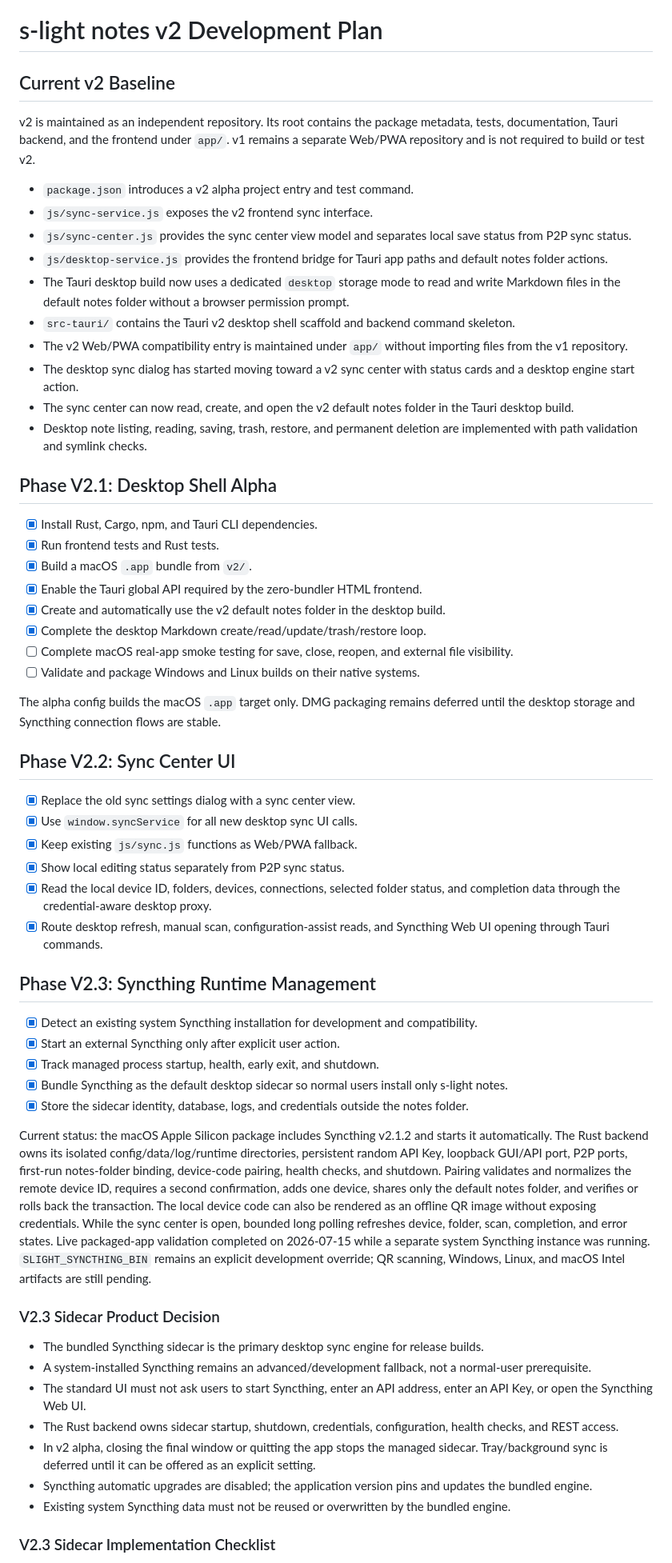
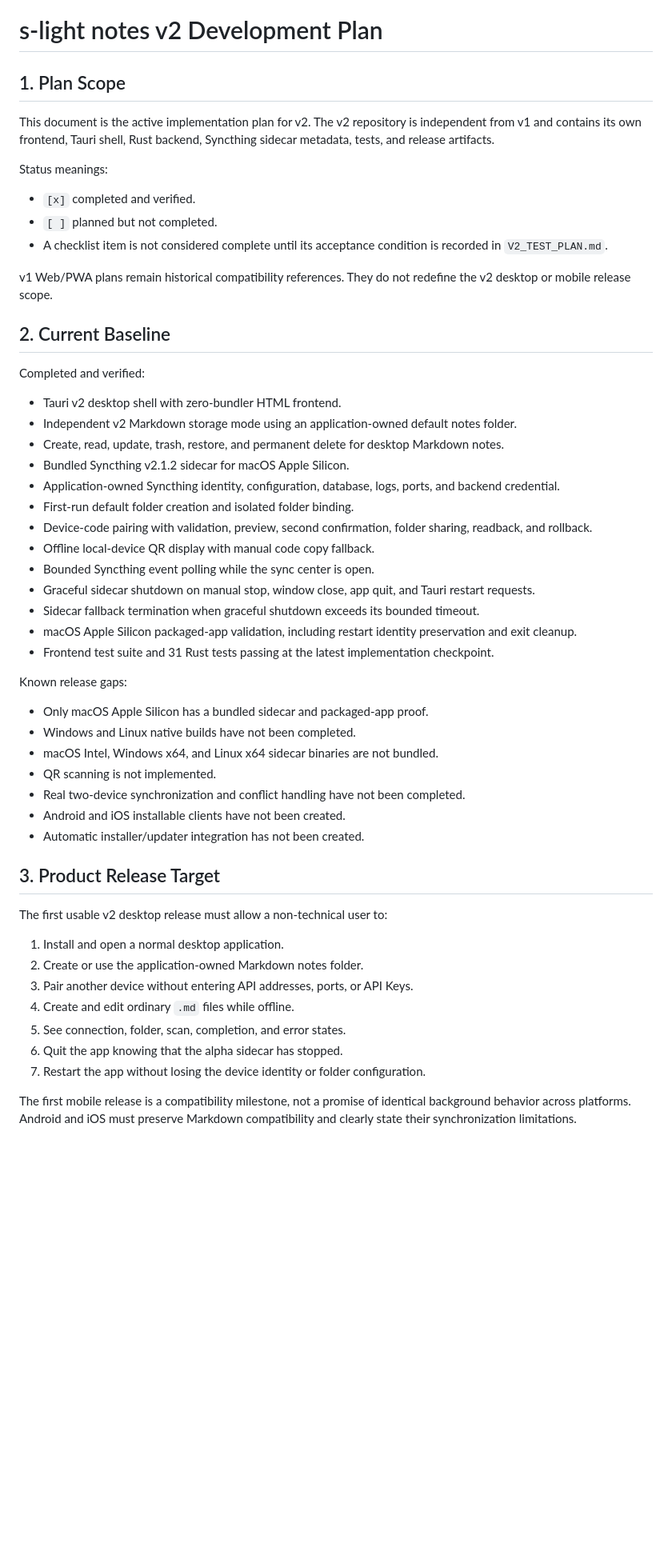
Before and after one commit to moercily/s-light-notes-v2, a Markdown page: docs/V2_DEVELOPMENT_PLAN.md, the part around one of its changes. Shown at 80% size. GitHub-like rendering; blank space fills up the shorter version.

Commit message:
docs: revise v2 release execution plan

```diff
--- a/docs/V2_DEVELOPMENT_PLAN.md
+++ b/docs/V2_DEVELOPMENT_PLAN.md
@@ -1,61 +1,56 @@
 # s-light notes v2 Development Plan
 
-## Current v2 Baseline
+## 1. Plan Scope
 
-v2 is maintained as an independent repository. Its root contains the package metadata, tests, documentation, Tauri backend, and the frontend under `app/`. v1 remains a separate Web/PWA repository and is not required to build or test v2.
+This document is the active implementation plan for v2. The v2 repository is independent from v1 and contains its own frontend, Tauri shell, Rust backend, Syncthing sidecar metadata, tests, and release artifacts.
 
-- `package.json` introduces a v2 alpha project entry and test command.
-- `js/sync-service.js` exposes the v2 frontend sync interface.
-- `js/sync-center.js` provides the sync center view model and separates local save status from P2P sync status.
-- `js/desktop-service.js` provides the frontend bridge for Tauri app paths and default notes folder actions.
-- The Tauri desktop build now uses a dedicated `desktop` storage mode to read and write Markdown files in the default notes folder without a browser permission prompt.
-- `src-tauri/` contains the Tauri v2 desktop shell scaffold and backend command skeleton.
-- The v2 Web/PWA compatibility entry is maintained under `app/` without importing files from the v1 repository.
-- The desktop sync dialog has started moving toward a v2 sync center with status cards and a desktop engine start action.
-- The sync center can now read, create, and open the v2 default notes folder in the Tauri desktop build.
-- Desktop note listing, reading, saving, trash, restore, and permanent deletion are implemented with path validation and symlink checks.
+Status meanings:
 
-## Phase V2.1: Desktop Shell Alpha
+- `[x]` completed and verified.
+- `[ ]` planned but not completed.
+- A checklist item is not considered complete until its acceptance condition is recorded in `V2_TEST_PLAN.md`.
 
-- [x] Install Rust, Cargo, npm, and Tauri CLI dependencies.
-- [x] Run frontend tests and Rust tests.
-- [x] Build a macOS `.app` bundle from `v2/`.
-- [x] Enable the Tauri global API required by the zero-bundler HTML frontend.
-- [x] Create and automatically use the v2 default notes folder in the desktop build.
-- [x] Complete the desktop Markdown create/read/update/trash/restore loop.
-- [ ] Complete macOS real-app smoke testing for save, close, reopen, and external file visibility.
-- [ ] Validate and package Windows and Linux builds on their native systems.
+v1 Web/PWA plans remain historical compatibility references. They do not redefine the v2 desktop or mobile release scope.
 
-The alpha config builds the macOS `.app` target only. DMG packaging remains deferred until the desktop storage and Syncthing connection flows are stable.
+## 2. Current Baseline
 
-## Phase V2.2: Sync Center UI
+Completed and verified:
 
-- [x] Replace the old sync settings dialog with a sync center view.
-- [x] Use `window.syncService` for all new desktop sync UI calls.
-- [x] Keep existing `js/sync.js` functions as Web/PWA fallback.
-- [x] Show local editing status separately from P2P sync status.
-- [x] Read the local device ID, folders, devices, connections, selected folder status, and completion data through the credential-aware desktop proxy.
-- [x] Route desktop refresh, manual scan, configuration-assist reads, and Syncthing Web UI opening through Tauri commands.
+- Tauri v2 desktop shell with zero-bundler HTML frontend.
+- Independent v2 Markdown storage mode using an application-owned default notes folder.
+- Create, read, update, trash, restore, and permanent delete for desktop Markdown notes.
+- Bundled Syncthing v2.1.2 sidecar for macOS Apple Silicon.
+- Application-owned Syncthing identity, configuration, database, logs, ports, and backend credential.
+- First-run default folder creation and isolated folder binding.
+- Device-code pairing with validation, preview, second confirmation, folder sharing, readback, and rollback.
+- Offline local-device QR display with manual code copy fallback.
+- Bounded Syncthing event polling while the sync center is open.
+- Graceful sidecar shutdown on manual stop, window close, app quit, and Tauri restart requests.
+- Sidecar fallback termination when graceful shutdown exceeds its bounded timeout.
+- macOS Apple Silicon packaged-app validation, including restart identity preservation and exit cleanup.
+- Frontend test suite and 31 Rust tests passing at the latest implementation checkpoint.
 
-## Phase V2.3: Syncthing Runtime Management
+Known release gaps:
 
-- [x] Detect an existing system Syncthing installation for development and compatibility.
-- [x] Start an external Syncthing only after explicit user action.
-- [x] Track managed process startup, health, early exit, and shutdown.
-- [x] Bundle Syncthing as the default desktop sidecar so normal users install only s-light notes.
-- [x] Store the sidecar identity, database, logs, and credentials outside the notes folder.
+- Only macOS Apple Silicon has a bundled sidecar and packaged-app proof.
+- Windows and Linux native builds have not been completed.
+- macOS Intel, Windows x64, and Linux x64 sidecar binaries are not bundled.
+- QR scanning is not implemented.
+- Real two-device synchronization and conflict handling have not been completed.
+- Android and iOS installable clients have not been created.
+- Automatic installer/updater integration has not been created.
 
-Current status: the macOS Apple Silicon package includes Syncthing v2.1.2 and starts it automatically. The Rust backend owns its isolated config/data/log/runtime directories, persistent random API Key, loopback GUI/API port, P2P ports, first-run notes-folder binding, device-code pairing, health checks, and shutdown. Pairing validates and normalizes the remote device ID, requires a second confirmation, adds one device, shares only the default notes folder, and verifies or rolls back the transaction. The local device code can also be rendered as an offline QR image without exposing credentials. While the sync center is open, bounded long polling refreshes device, folder, scan, completion, and error states. Live packaged-app validation completed on 2026-07-15 while a separate system Syncthing instance was running. `SLIGHT_SYNCTHING_BIN` remains an explicit development override; QR scanning, Windows, Linux, and macOS Intel artifacts are still pending.
+## 3. Product Release Target
 
-### V2.3 Sidecar Product Decision
+The first usable v2 desktop release must allow a non-technical user to:
 
-- The bundled Syncthing sidecar is the primary desktop sync engine for release builds.
-- A system-installed Syncthing remains an advanced/development fallback, not a normal-user prerequisite.
-- The standard UI must not ask users to start Syncthing, enter an API address, enter an API Key, or open the Syncthing Web UI.
-- The Rust backend owns sidecar startup, shutdown, credentials, configuration, health checks, and REST access.
-- In v2 alpha, closing the final window or quitting the app stops the managed sidecar. Tray/background sync is deferred until it can be offered as an explicit setting.
-- Syncthing automatic upgrades are disabled; the application version pins and updates the bundled engine.
-- Existing system Syncthing data must not be reused or overwritten by the bundled engine.
+1. Install and open a normal desktop application.
+2. Create or use the application-owned Markdown notes folder.
+3. Pair another device without entering API addresses, ports, or API Keys.
+4. Create and edit ordinary `.md` files while offline.
+5. See connection, folder, scan, completion, and error states.
+6. Quit the app knowing that the alpha sidecar has stopped.
+7. Restart the app without losing the device identity or folder configuration.
 
-### V2.3 Sidecar Implementation Checklist
+The first mobile release is a compatibility milestone, not a promise of identical background behavior across platforms. Android and iOS must preserve Markdown compatibility and clearly state their synchronization limitations.
 
```
Also changed, not shown: other parts of docs/V2_DEVELOPMENT_PLAN.md (+171 -51 lines), docs/V2_TEST_PLAN.md (+26 -0 lines).
